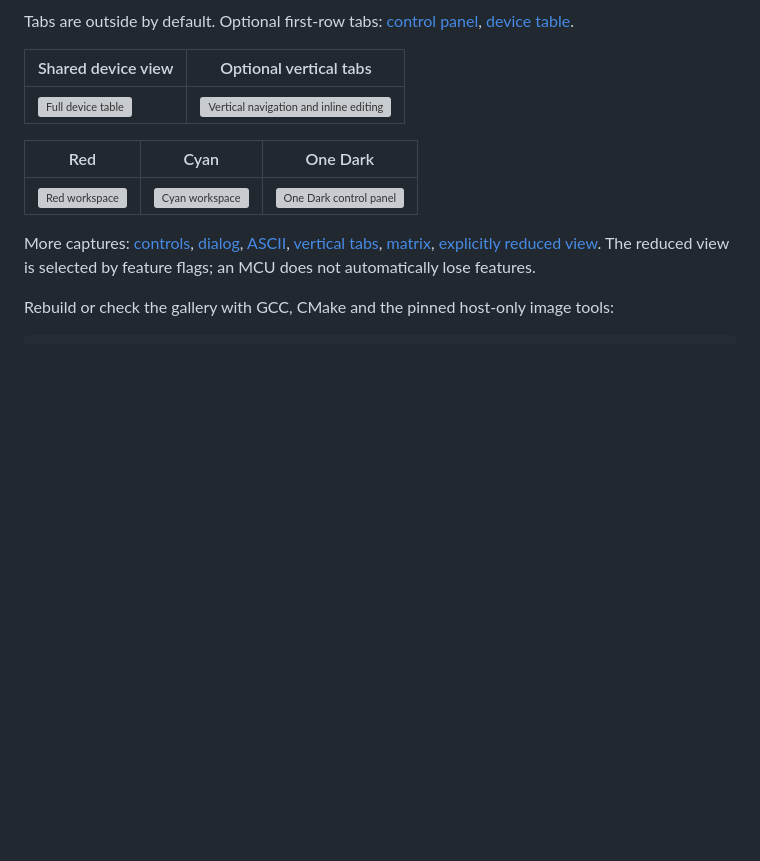
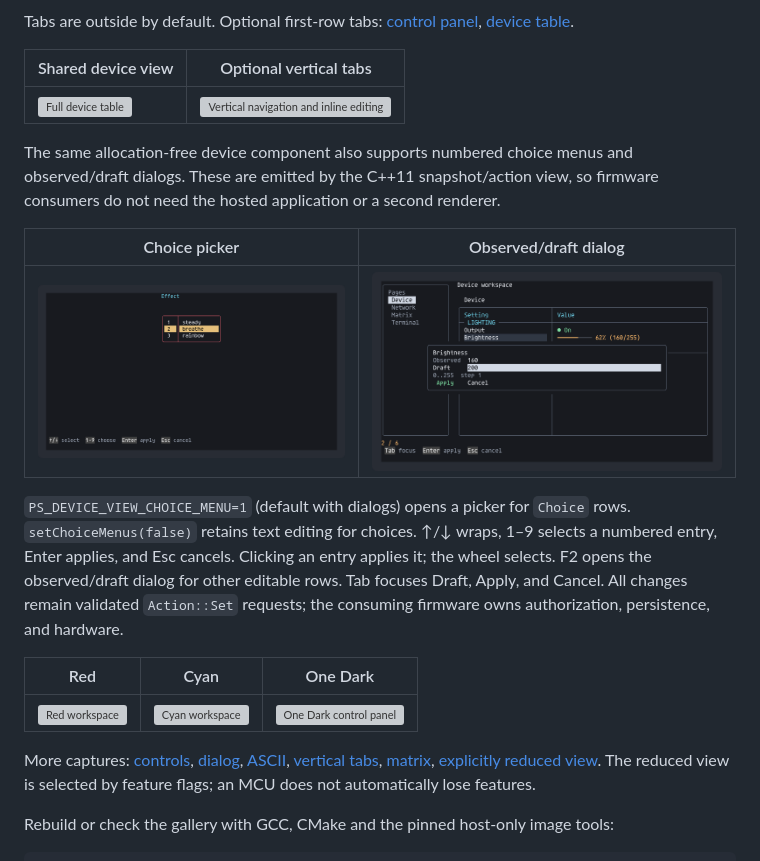
Before and after one commit to atomicdeploy/portable-shell, a Markdown page: docs/wiki/Gallery.md, the part around the change. GitHub-like rendering; pictures changed too: previews/device-choice.png (added), previews/device-dialog.png (added); blank space fills up the shorter version; grey boxes are pictures that could not be loaded.

Commit message:
Add firmware choice menus and observed draft dialogs

```diff
--- a/docs/wiki/Gallery.md
+++ b/docs/wiki/Gallery.md
@@ -107,6 +107,21 @@ Tabs are outside by default. Optional first-row tabs:
 | Shared device view | Optional vertical tabs |
 | --- | --- |
 | ![Full device table](https://raw.githubusercontent.com/atomicdeploy/portable-shell/main/previews/device-full.png) | ![Vertical navigation and inline editing](https://raw.githubusercontent.com/atomicdeploy/portable-shell/main/previews/device-inline.png) |
+
+The same allocation-free device component also supports numbered choice menus
+and observed/draft dialogs. These are emitted by the C++11 snapshot/action view,
+so firmware consumers do not need the hosted application or a second renderer.
+
+| Choice picker | Observed/draft dialog |
+| --- | --- |
+| ![Device choice picker](https://raw.githubusercontent.com/atomicdeploy/portable-shell/main/previews/device-choice.png) | ![Device dialog](https://raw.githubusercontent.com/atomicdeploy/portable-shell/main/previews/device-dialog.png) |
+
+`PS_DEVICE_VIEW_CHOICE_MENU=1` (default with dialogs) opens a picker for `Choice`
+rows. `setChoiceMenus(false)` retains text editing for choices. ↑/↓ wraps, 1–9
+selects a numbered entry, Enter applies, and Esc cancels. Clicking an entry applies
+it; the wheel selects. F2 opens the observed/draft dialog for other editable rows.
+Tab focuses Draft, Apply, and Cancel. All changes remain validated `Action::Set`
+requests; the consuming firmware owns authorization, persistence, and hardware.
 
 | Red | Cyan | One Dark |
 | --- | --- | --- |
```
Also changed, not shown: docs/wiki/Options.md (+1 -0 lines), 8 other files.
